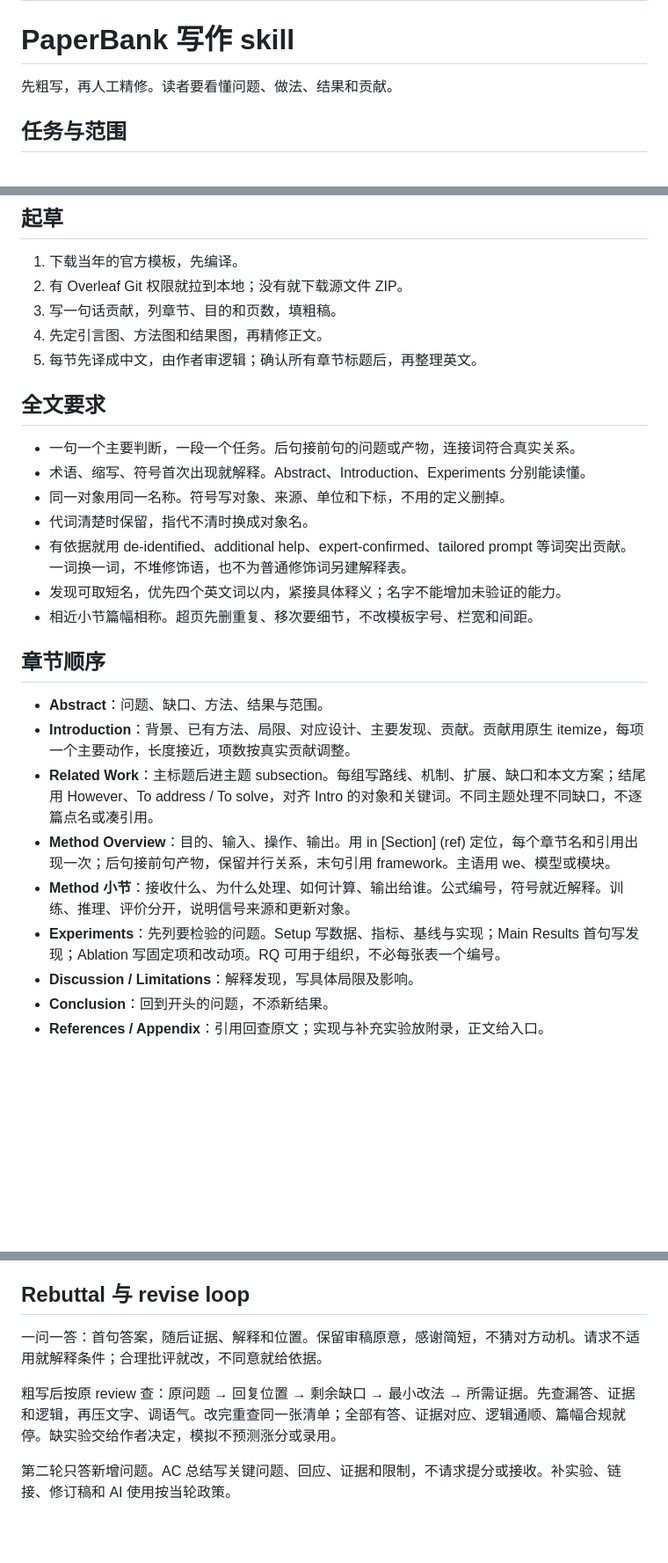
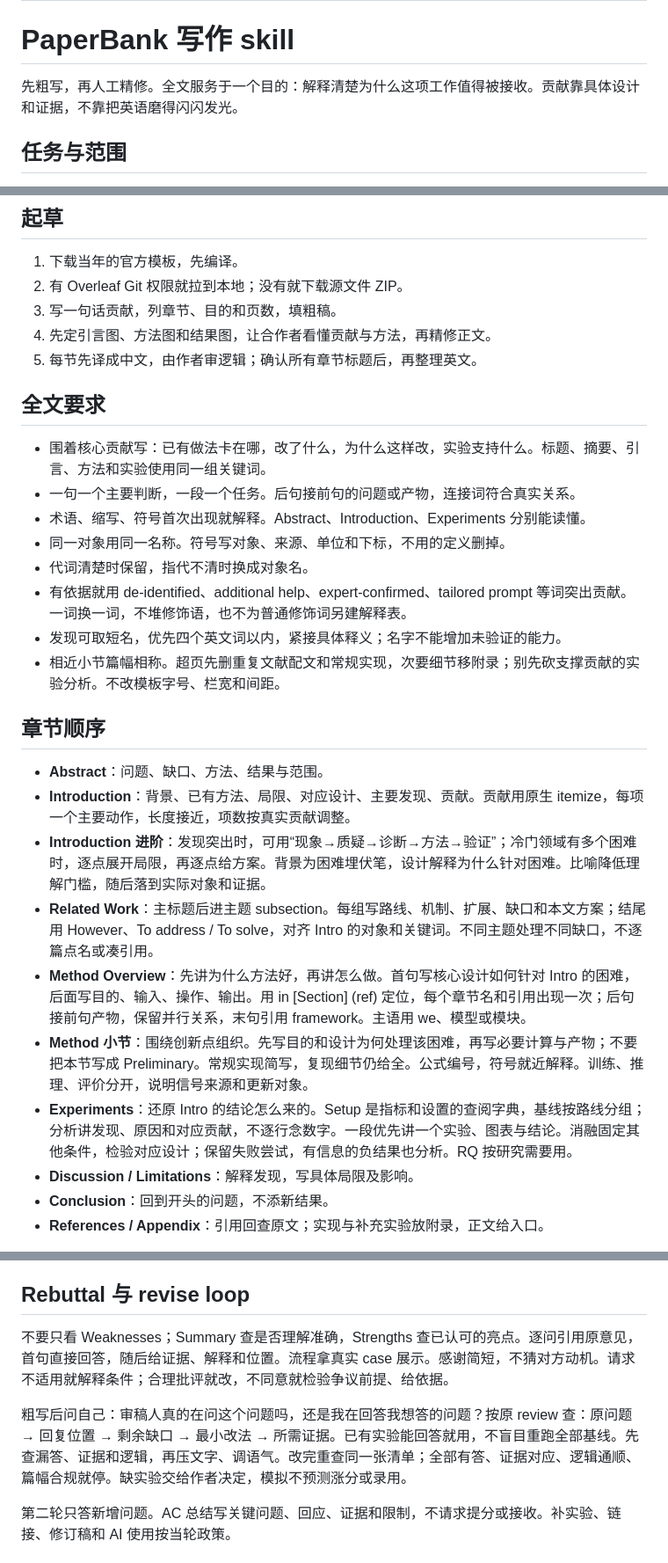
Before and after one commit to Da1yuqin/PaperBank, a Markdown page: skills/paperbank-writing/SKILL.md, 3 parts joined by grey strips. Shown at 88% size. Drawn GitHub-style; blank space fills up the shorter version.

Commit message:
Put contribution logic and original rebuttal advice into writing skill

```diff
--- a/skills/paperbank-writing/SKILL.md
+++ b/skills/paperbank-writing/SKILL.md
@@ -5,7 +5,7 @@ description: Draft and refine CS papers and rebuttals using section templates, e
 
 # PaperBank 写作 skill
 
-先粗写，再人工精修。读者要看懂问题、做法、结果和贡献。
+先粗写，再人工精修。全文服务于一个目的：解释清楚为什么这项工作值得被接收。贡献靠具体设计和证据，不靠把英语磨得闪闪发光。
 
 ## 任务与范围
 
@@ -18,27 +18,29 @@ description: Draft and refine CS papers and rebuttals using section templates, e
 1. 下载当年的官方模板，先编译。
 2. 有 Overleaf Git 权限就拉到本地；没有就下载源文件 ZIP。
 3. 写一句话贡献，列章节、目的和页数，填粗稿。
-4. 先定引言图、方法图和结果图，再精修正文。
+4. 先定引言图、方法图和结果图，让合作者看懂贡献与方法，再精修正文。
 5. 每节先译成中文，由作者审逻辑；确认所有章节标题后，再整理英文。
 
 ## 全文要求
 
+- 围着核心贡献写：已有做法卡在哪，改了什么，为什么这样改，实验支持什么。标题、摘要、引言、方法和实验使用同一组关键词。
 - 一句一个主要判断，一段一个任务。后句接前句的问题或产物，连接词符合真实关系。
 - 术语、缩写、符号首次出现就解释。Abstract、Introduction、Experiments 分别能读懂。
 - 同一对象用同一名称。符号写对象、来源、单位和下标，不用的定义删掉。
 - 代词清楚时保留，指代不清时换成对象名。
 - 有依据就用 de-identified、additional help、expert-confirmed、tailored prompt 等词突出贡献。一词换一词，不堆修饰语，也不为普通修饰词另建解释表。
 - 发现可取短名，优先四个英文词以内，紧接具体释义；名字不能增加未验证的能力。
-- 相近小节篇幅相称。超页先删重复、移次要细节，不改模板字号、栏宽和间距。
+- 相近小节篇幅相称。超页先删重复文献配文和常规实现，次要细节移附录；别先砍支撑贡献的实验分析。不改模板字号、栏宽和间距。
 
 ## 章节顺序
 
 - **Abstract**：问题、缺口、方法、结果与范围。
 - **Introduction**：背景、已有方法、局限、对应设计、主要发现、贡献。贡献用原生 itemize，每项一个主要动作，长度接近，项数按真实贡献调整。
+- **Introduction 进阶**：发现突出时，可用“现象→质疑→诊断→方法→验证”；冷门领域有多个困难时，逐点展开局限，再逐点给方案。背景为困难埋伏笔，设计解释为什么针对困难。比喻降低理解门槛，随后落到实际对象和证据。
 - **Related Work**：主标题后进主题 subsection。每组写路线、机制、扩展、缺口和本文方案；结尾用 However、To address / To solve，对齐 Intro 的对象和关键词。不同主题处理不同缺口，不逐篇点名或凑引用。
-- **Method Overview**：目的、输入、操作、输出。用 in [Section] (ref) 定位，每个章节名和引用出现一次；后句接前句产物，保留并行关系，末句引用 framework。主语用 we、模型或模块。
-- **Method 小节**：接收什么、为什么处理、如何计算、输出给谁。公式编号，符号就近解释。训练、推理、评价分开，说明信号来源和更新对象。
-- **Experiments**：先列要检验的问题。Setup 写数据、指标、基线与实现；Main Results 首句写发现；Ablation 写固定项和改动项。RQ 可用于组织，不必每张表一个编号。
+- **Method Overview**：先讲为什么方法好，再讲怎么做。首句写核心设计如何针对 Intro 的困难，后面写目的、输入、操作、输出。用 in [Section] (ref) 定位，每个章节名和引用出现一次；后句接前句产物，保留并行关系，末句引用 framework。主语用 we、模型或模块。
+- **Method 小节**：围绕创新点组织。先写目的和设计为何处理该困难，再写必要计算与产物；不要把本节写成 Preliminary。常规实现简写，复现细节仍给全。公式编号，符号就近解释。训练、推理、评价分开，说明信号来源和更新对象。
+- **Experiments**：还原 Intro 的结论怎么来的。Setup 是指标和设置的查阅字典，基线按路线分组；分析讲发现、原因和对应贡献，不逐行念数字。一段优先讲一个实验、图表与结论。消融固定其他条件，检验对应设计；保留失败尝试，有信息的负结果也分析。RQ 按研究需要用。
 - **Discussion / Limitations**：解释发现，写具体局限及影响。
 - **Conclusion**：回到开头的问题，不添新结果。
 - **References / Appendix**：引用回查原文；实现与补充实验放附录，正文给入口。
@@ -61,9 +63,9 @@ description: Draft and refine CS papers and rebuttals using section templates, e
 
 ## Rebuttal 与 revise loop
 
-一问一答：首句答案，随后证据、解释和位置。保留审稿原意，感谢简短，不猜对方动机。请求不适用就解释条件；合理批评就改，不同意就给依据。
+不要只看 Weaknesses；Summary 查是否理解准确，Strengths 查已认可的亮点。逐问引用原意见，首句直接回答，随后给证据、解释和位置。流程拿真实 case 展示。感谢简短，不猜对方动机。请求不适用就解释条件；合理批评就改，不同意就检验争议前提、给依据。
 
-粗写后按原 review 查：原问题 → 回复位置 → 剩余缺口 → 最小改法 → 所需证据。先查漏答、证据和逻辑，再压文字、调语气。改完重查同一张清单；全部有答、证据对应、逻辑通顺、篇幅合规就停。缺实验交给作者决定，模拟不预测涨分或录用。
+粗写后问自己：审稿人真的在问这个问题吗，还是我在回答我想答的问题？按原 review 查：原问题 → 回复位置 → 剩余缺口 → 最小改法 → 所需证据。已有实验能回答就用，不盲目重跑全部基线。先查漏答、证据和逻辑，再压文字、调语气。改完重查同一张清单；全部有答、证据对应、逻辑通顺、篇幅合规就停。缺实验交给作者决定，模拟不预测涨分或录用。
 
 第二轮只答新增问题。AC 总结写关键问题、回应、证据和限制，不请求提分或接收。补实验、链接、修订稿和 AI 使用按当轮政策。
 
```
